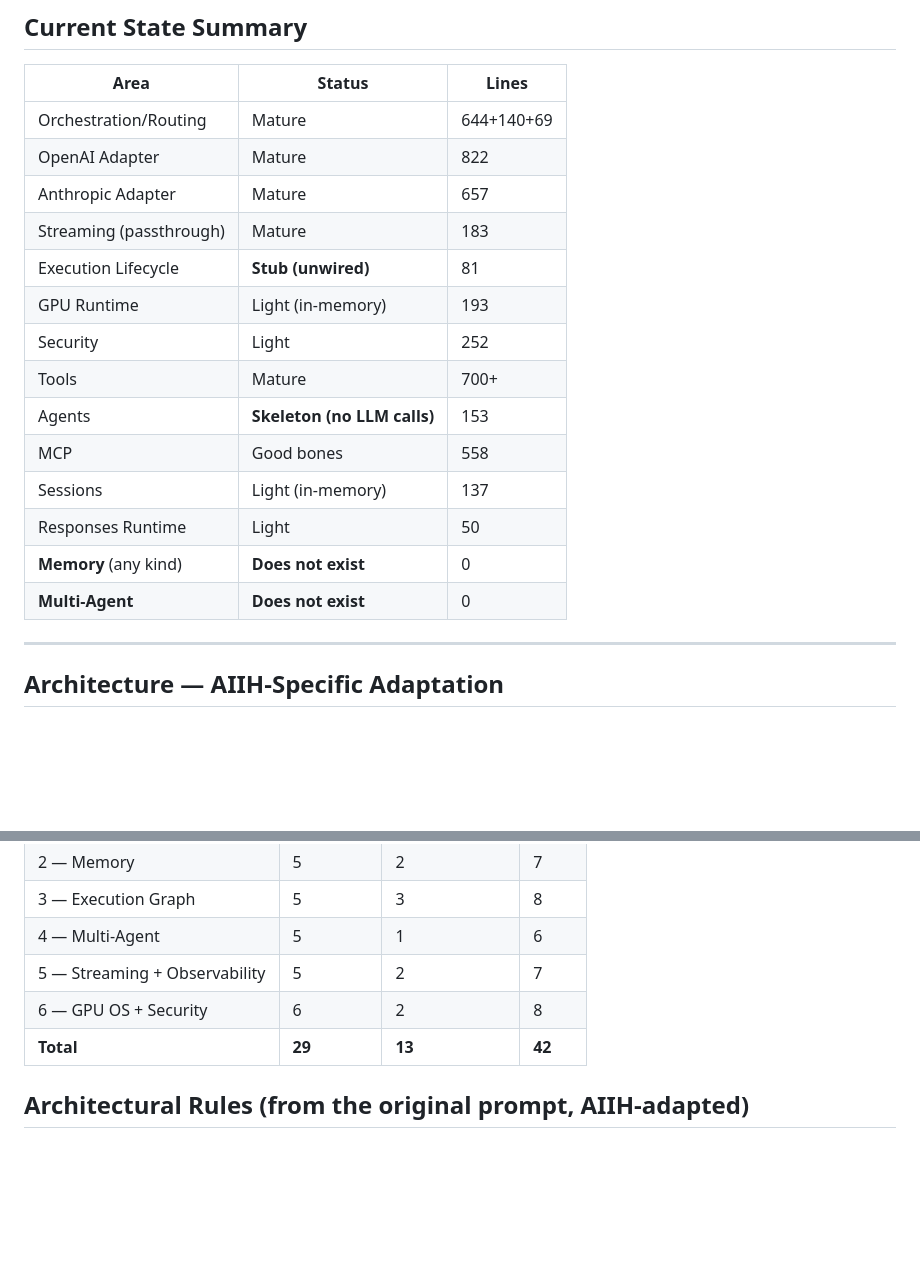
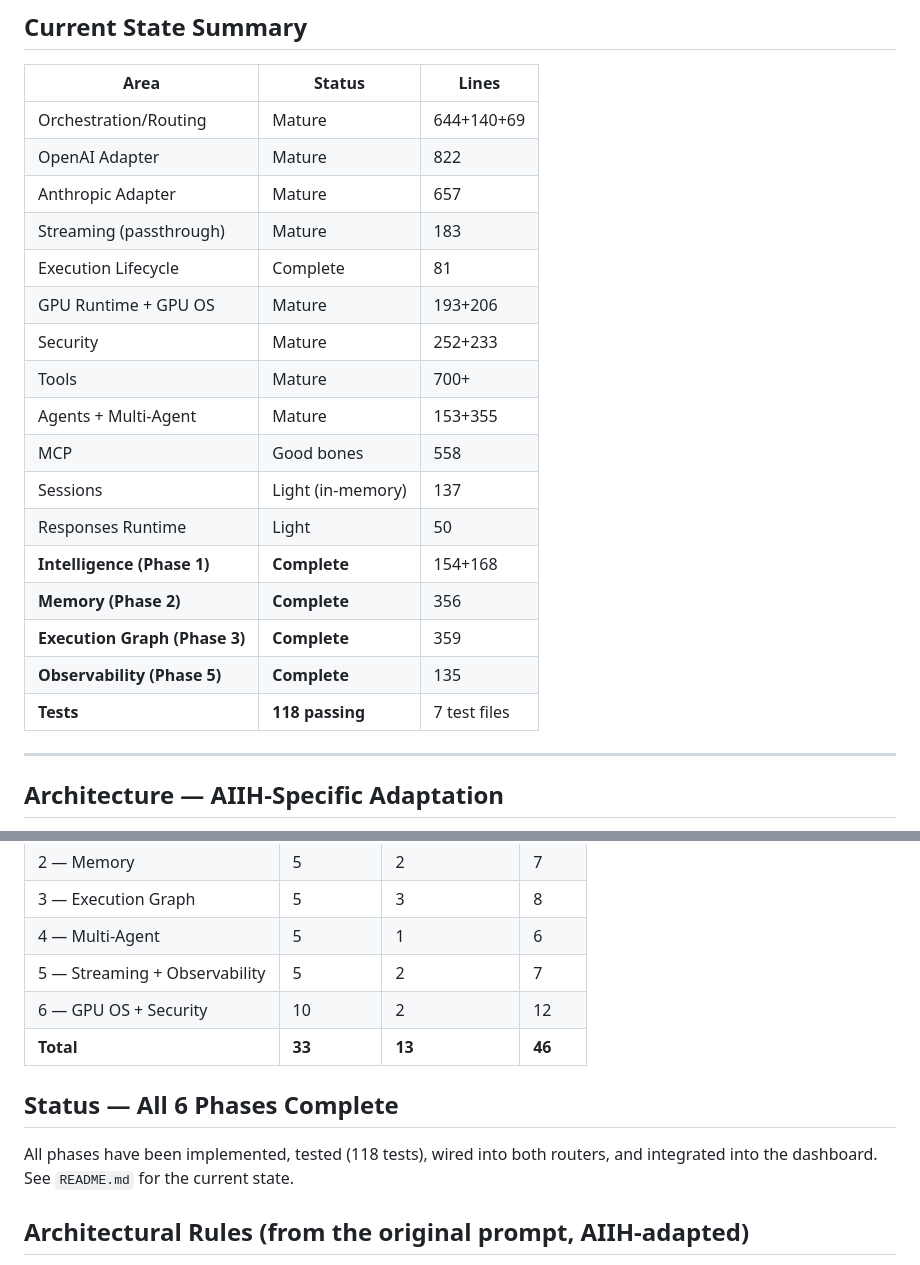
Before and after one commit to fred-lede/AetherMesh, a Markdown page: EVOLUTION_PLAN.md, 2 parts joined by grey strips. GitHub-like rendering; blank space fills up the shorter version.

```diff
--- a/EVOLUTION_PLAN.md
+++ b/EVOLUTION_PLAN.md
@@ -8,16 +8,19 @@
 | OpenAI Adapter | Mature | 822 |
 | Anthropic Adapter | Mature | 657 |
 | Streaming (passthrough) | Mature | 183 |
-| Execution Lifecycle | **Stub (unwired)** | 81 |
-| GPU Runtime | Light (in-memory) | 193 |
-| Security | Light | 252 |
+| Execution Lifecycle | Complete | 81 |
+| GPU Runtime + GPU OS | Mature | 193+206 |
+| Security | Mature | 252+233 |
 | Tools | Mature | 700+ |
-| Agents | **Skeleton (no LLM calls)** | 153 |
+| Agents + Multi-Agent | Mature | 153+355 |
 | MCP | Good bones | 558 |
 | Sessions | Light (in-memory) | 137 |
 | Responses Runtime | Light | 50 |
-| **Memory** (any kind) | **Does not exist** | 0 |
-| **Multi-Agent** | **Does not exist** | 0 |
+| **Intelligence (Phase 1)** | **Complete** | 154+168 |
+| **Memory (Phase 2)** | **Complete** | 356 |
+| **Execution Graph (Phase 3)** | **Complete** | 359 |
+| **Observability (Phase 5)** | **Complete** | 135 |
+| **Tests** | **118 passing** | 7 test files |
 
 ---
 
@@ -431,8 +434,12 @@ Extend `runtime/security/`:
 | 3 — Execution Graph | 5 | 3 | 8 |
 | 4 — Multi-Agent | 5 | 1 | 6 |
 | 5 — Streaming + Observability | 5 | 2 | 7 |
-| 6 — GPU OS + Security | 6 | 2 | 8 |
-| **Total** | **29** | **13** | **42** |
+| 6 — GPU OS + Security | 10 | 2 | 12 |
+| **Total** | **33** | **13** | **46** |
+
+## Status — All 6 Phases Complete
+
+All phases have been implemented, tested (118 tests), wired into both routers, and integrated into the dashboard. See `README.md` for the current state.
 
 ## Architectural Rules (from the original prompt, AIIH-adapted)
 
```
Also changed, not shown: README.md (+40 -4 lines), docs/architecture/overview.md (+18 -2 lines).
